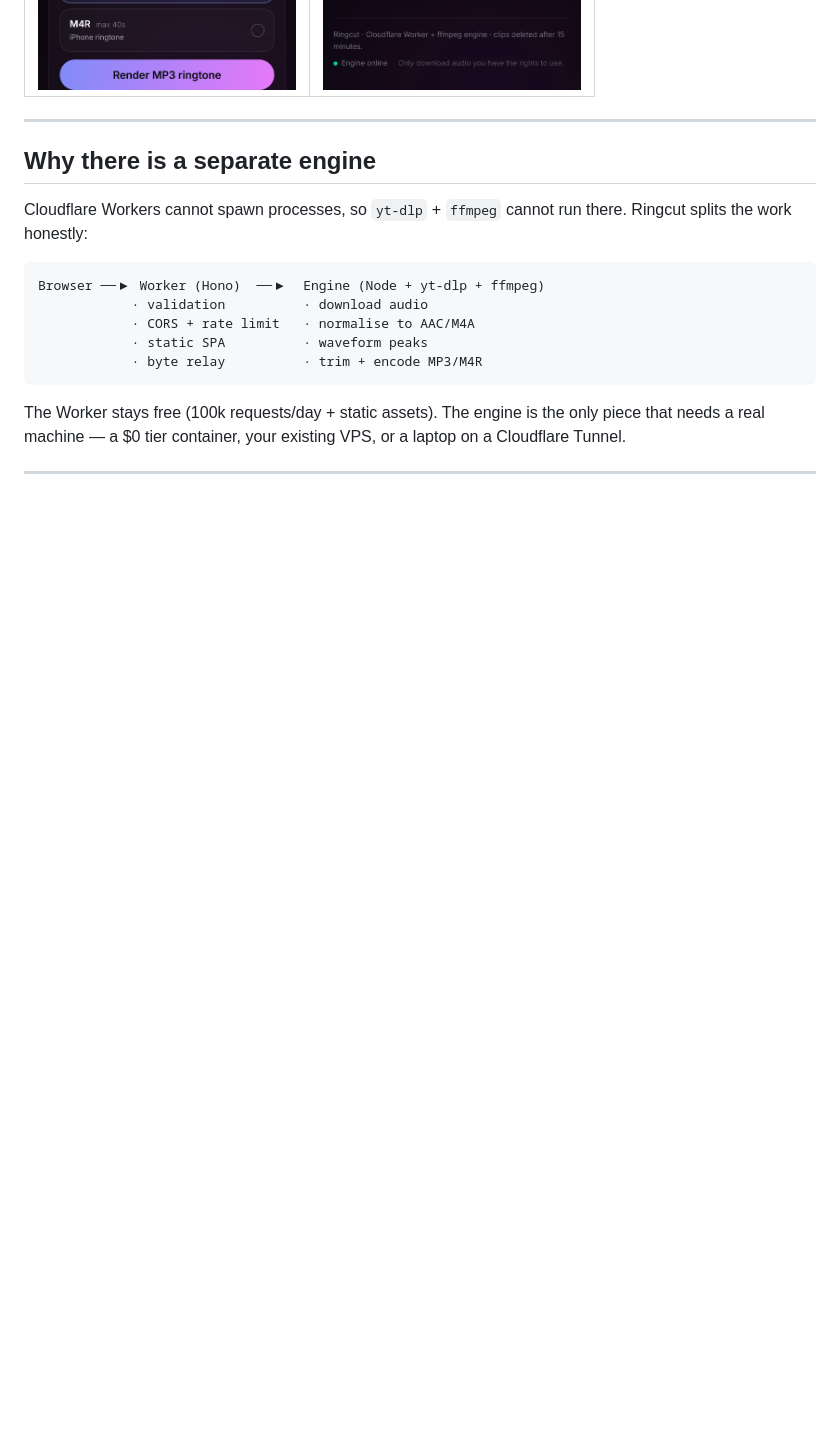
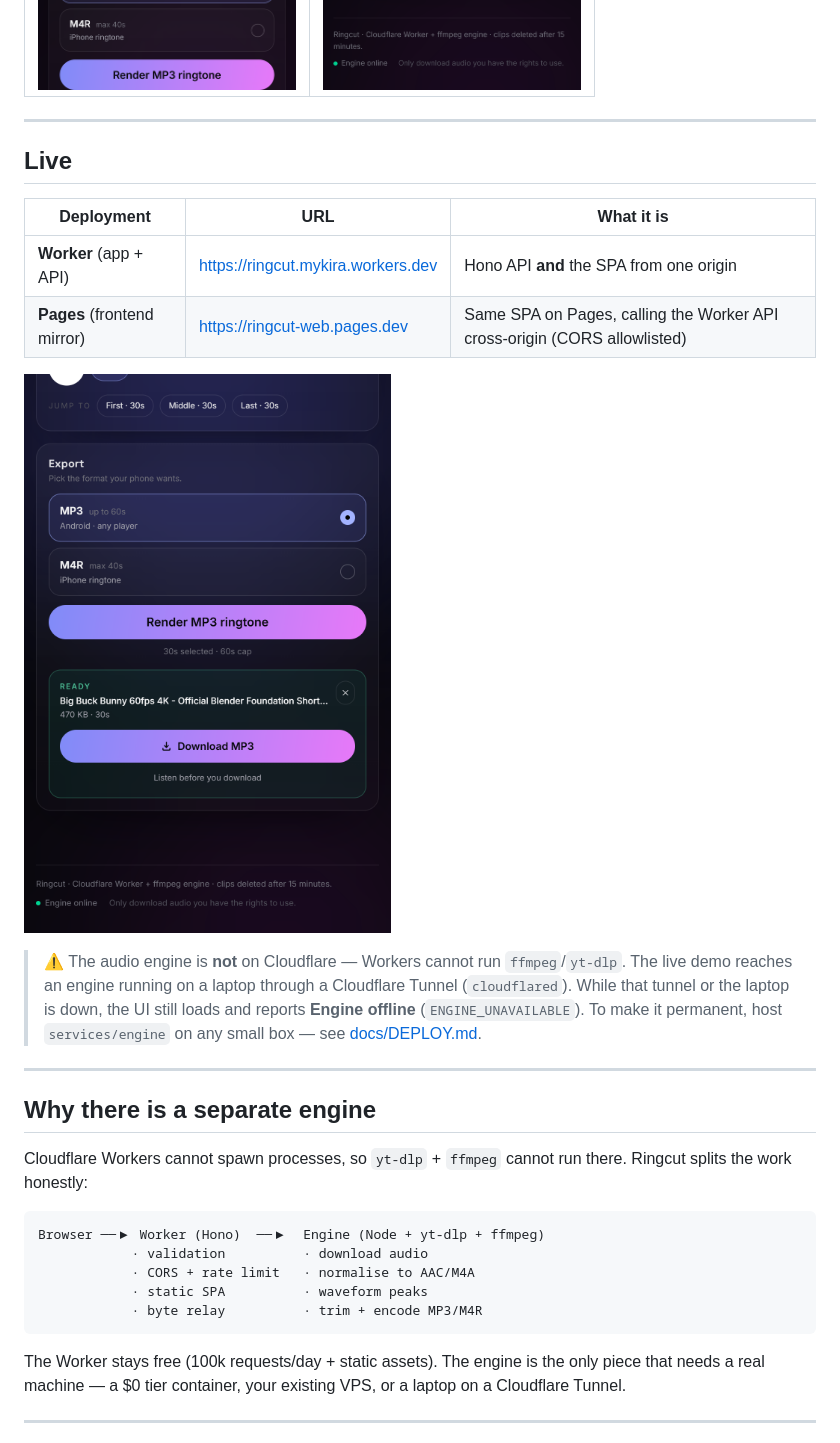
Before and after one commit to princearies/youtube-ringtone-maker, a Markdown page: README.md, the part around the change. Drawn GitHub-style; pictures changed too: docs/screenshots/mobile-live.png (added); blank space fills up the shorter version.

```diff
--- a/README.md
+++ b/README.md
@@ -12,6 +12,22 @@ Paste a YouTube link, drag out the exact seconds you want, download an **MP3** f
 | Phone — editor | Phone — result |
 | --- | --- |
 | ![Mobile editor](docs/screenshots/mobile-editor.png) | ![Mobile result](docs/screenshots/mobile-result.png) |
+
+---
+
+## Live
+
+| Deployment | URL | What it is |
+| --- | --- | --- |
+| **Worker** (app + API) | <https://ringcut.mykira.workers.dev> | Hono API **and** the SPA from one origin |
+| **Pages** (frontend mirror) | <https://ringcut-web.pages.dev> | Same SPA on Pages, calling the Worker API cross-origin (CORS allowlisted) |
+
+![Live on a phone](docs/screenshots/mobile-live.png)
+
+> ⚠️ The audio engine is **not** on Cloudflare — Workers cannot run `ffmpeg`/`yt-dlp`. The live demo
+> reaches an engine running on a laptop through a Cloudflare Tunnel (`cloudflared`). While that tunnel or
+> the laptop is down, the UI still loads and reports **Engine offline** (`ENGINE_UNAVAILABLE`). To make it
+> permanent, host `services/engine` on any small box — see [docs/DEPLOY.md](docs/DEPLOY.md).
 
 ---
 
```
Also changed, not shown: 7 other files.
